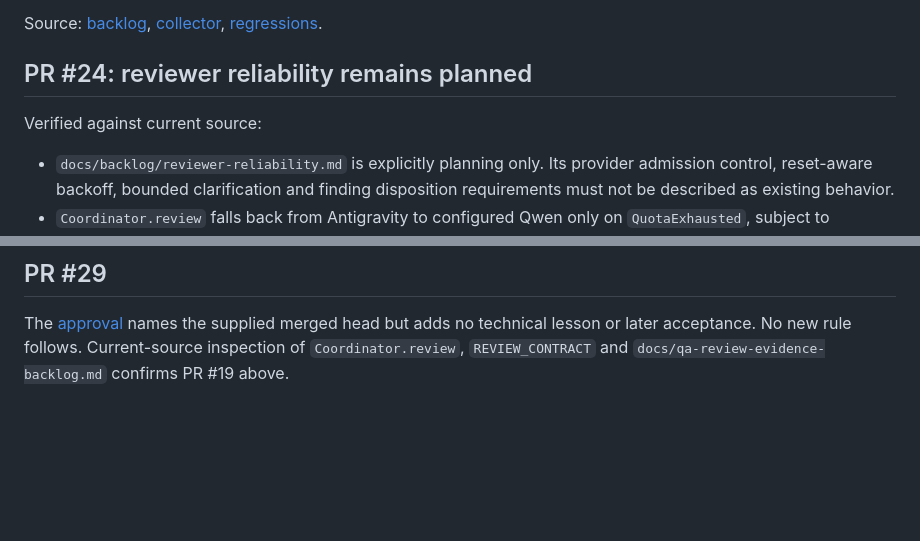
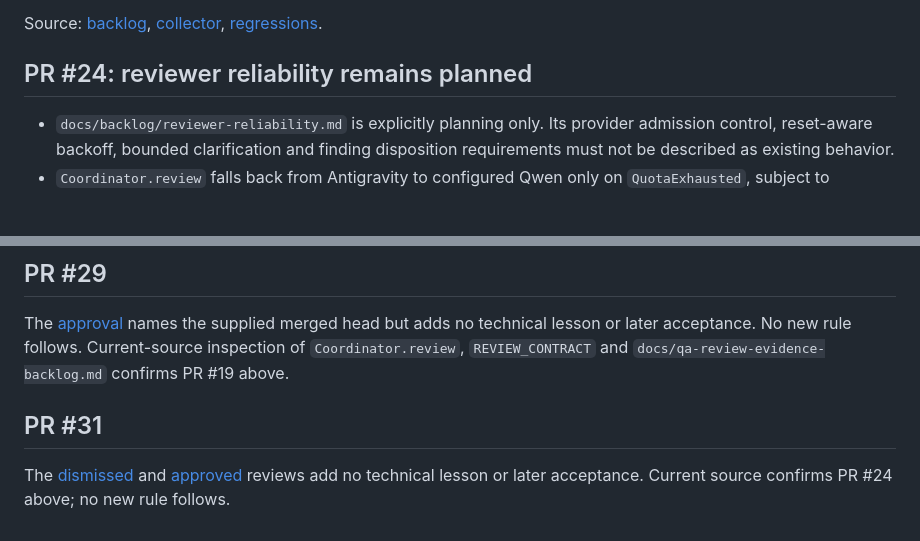
Before and after one commit to OmiroAI/kodi, a Markdown page: docs/kodi-context.md, 2 parts joined by grey strips. Rendered like a GitHub page; blank space fills up the shorter version.

Commit message:
Document lessons from PR #31 (#37)
* Document lessons from PR #31

* Document lessons from PR #31

---------

Co-authored-by: Kodi <kodi@example.invalid>

```diff
--- a/docs/kodi-context.md
+++ b/docs/kodi-context.md
@@ -126,8 +126,6 @@ Source: [backlog](https://github.com/OmiroAI/kodi/blob/main/docs/learning-backlo
 
 ## PR #24: reviewer reliability remains planned
 
-Verified against current source:
-
 - `docs/backlog/reviewer-reliability.md` is explicitly planning only. Its provider
   admission control, reset-aware backoff, bounded clarification and finding
   disposition requirements must not be described as existing behavior.
@@ -195,3 +191,10 @@ The [approval](https://github.com/OmiroAI/kodi/pull/29#pullrequestreview-5661494
 names the supplied merged head but adds no technical lesson or later acceptance.
 No new rule follows. Current-source inspection of `Coordinator.review`,
 `REVIEW_CONTRACT` and `docs/qa-review-evidence-backlog.md` confirms PR #19 above.
+
+## PR #31
+
+The [dismissed](https://github.com/OmiroAI/kodi/pull/31#pullrequestreview-5661493451)
+and [approved](https://github.com/OmiroAI/kodi/pull/31#pullrequestreview-5661661957)
+reviews add no technical lesson or later acceptance. Current source confirms
+PR #24 above; no new rule follows.
```
Also changed, not shown: other parts of docs/kodi-context.md (+3 -5 lines).
